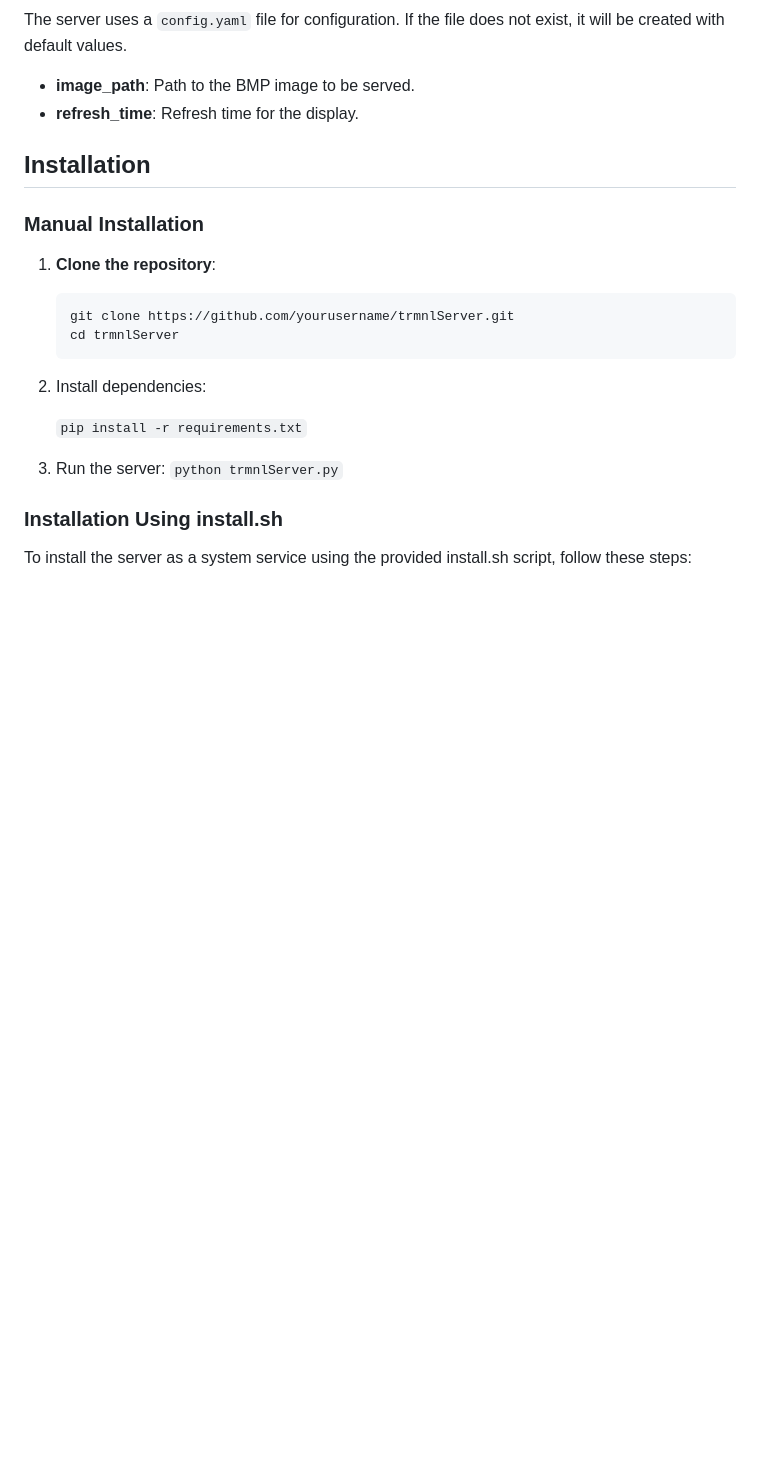
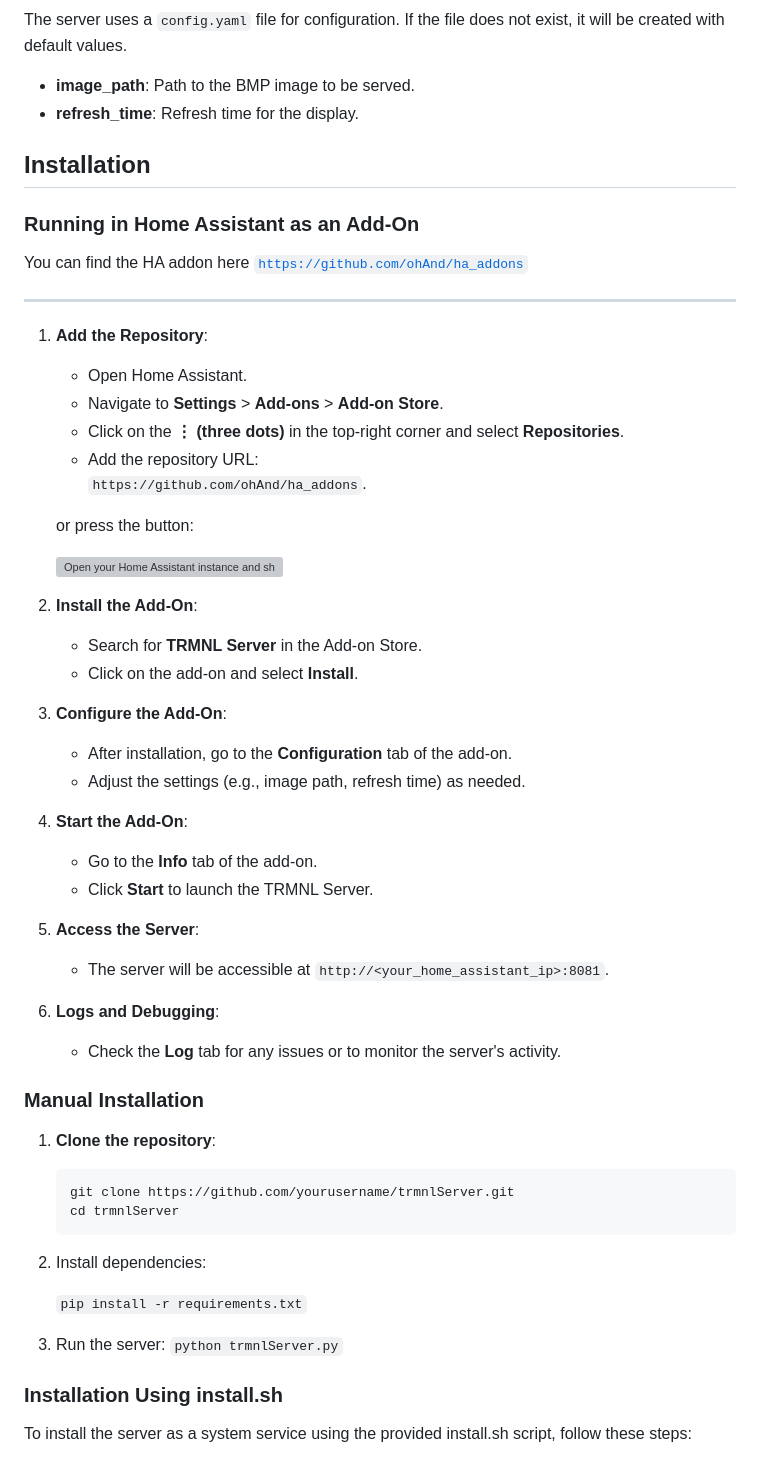
Before and after one commit to ohAnd/trmnlServer, a Markdown page: readme.md, the part around the change printed below. GitHub-like rendering; blank space fills up the shorter version; grey boxes are pictures that could not be loaded.

Commit message:
Update README.md to enhance documentation with table of contents and installation instructions for Home Assistant add-on

````diff
--- a/readme.md
+++ b/readme.md
@@ -88,6 +106,43 @@ The server uses a `config.yaml` file for configuration. If the file does not exi
 
 ## Installation
 
+### Running in Home Assistant as an Add-On
+
+You can find the HA addon here [`https://github.com/ohAnd/ha_addons`](https://github.com/ohAnd/ha_addons)
+
+---
+
+1. **Add the Repository**:
+   - Open Home Assistant.
+   - Navigate to **Settings** > **Add-ons** > **Add-on Store**.
+   - Click on the **⋮ (three dots)** in the top-right corner and select **Repositories**.
+   - Add the repository URL:
+     `https://github.com/ohAnd/ha_addons`.
+
+    or press the button:
+
+     [![Open your Home Assistant instance and show the add add-on repository dialog with a specific repository URL pre-filled.](https://my.home-assistant.io/badges/supervisor_add_addon_repository.svg)](https://my.home-assistant.io/redirect/supervisor_add_addon_repository/?repository_url=https%3A%2F%2Fgithub.com%2Fohand%2Fha_addons)
+
+
+2. **Install the Add-On**:
+   - Search for **TRMNL Server** in the Add-on Store.
+   - Click on the add-on and select **Install**.
+
+3. **Configure the Add-On**:
+   - After installation, go to the **Configuration** tab of the add-on.
+   - Adjust the settings (e.g., image path, refresh time) as needed.
+
+4. **Start the Add-On**:
+   - Go to the **Info** tab of the add-on.
+   - Click **Start** to launch the TRMNL Server.
+
+5. **Access the Server**:
+   - The server will be accessible at `http://<your_home_assistant_ip>:8081`.
+
+6. **Logs and Debugging**:
+   - Check the **Log** tab for any issues or to monitor the server's activity.
+
+
 ### Manual Installation
 1. **Clone the repository**:
    ```sh
````
Also changed, not shown: other parts of readme.md (+19 -1 lines).
